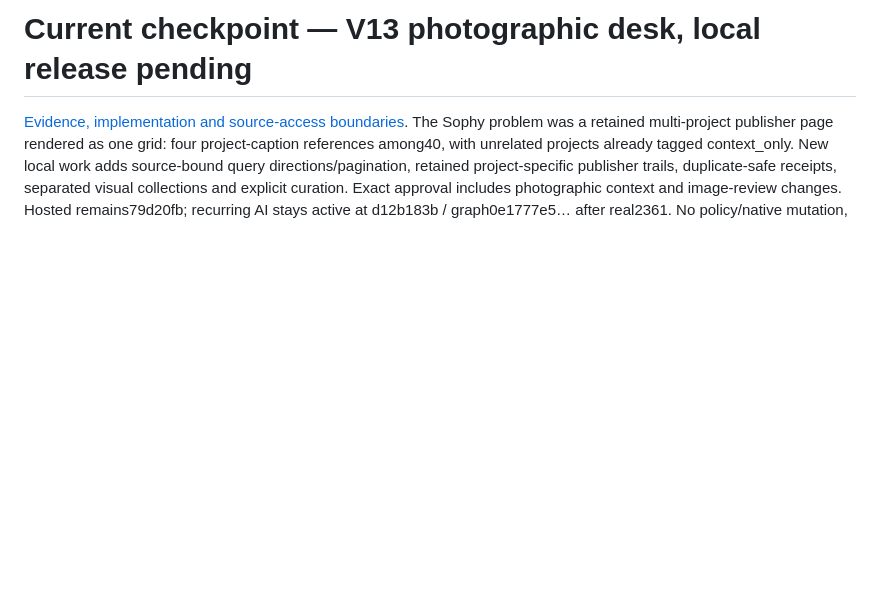
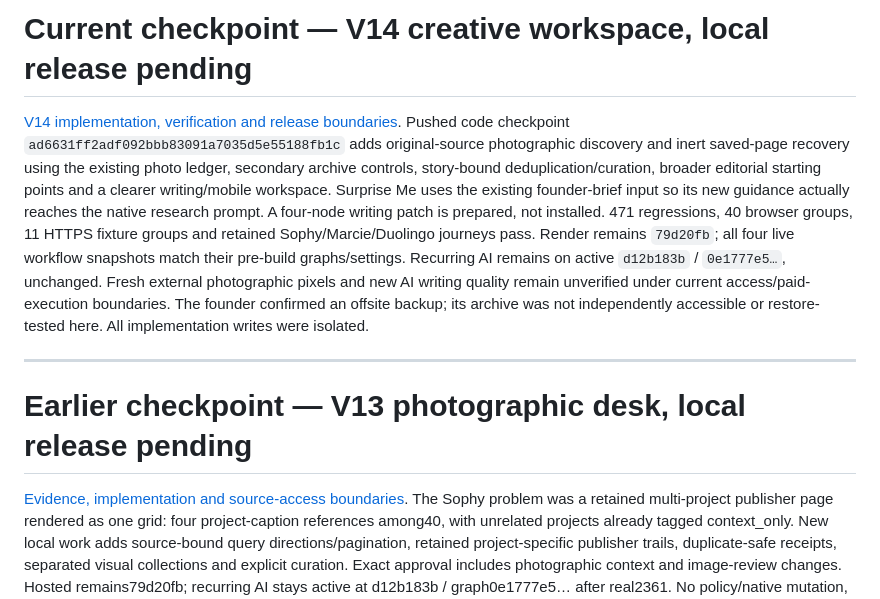
Before and after one commit to Veev078/Mildincident, a Markdown page: docs/SPRINT_STATUS.md, the part around the change. Rendered like a GitHub page; blank space fills up the shorter version.

Commit message:
Record V14 verification and controlled release boundaries [skip render]

```diff
--- a/docs/SPRINT_STATUS.md
+++ b/docs/SPRINT_STATUS.md
@@ -1,4 +1,10 @@
-# Current checkpoint — V13 photographic desk, local release pending
+# Current checkpoint — V14 creative workspace, local release pending
+
+[V14 implementation, verification and release boundaries](release/V14_CREATIVE_WORKSPACE.md). Pushed code checkpoint `ad6631ff2adf092bbb83091a7035d5e55188fb1c` adds original-source photographic discovery and inert saved-page recovery using the existing photo ledger, secondary archive controls, story-bound deduplication/curation, broader editorial starting points and a clearer writing/mobile workspace. Surprise Me uses the existing founder-brief input so its new guidance actually reaches the native research prompt. A four-node writing patch is prepared, not installed. 471 regressions, 40 browser groups, 11 HTTPS fixture groups and retained Sophy/Marcie/Duolingo journeys pass. Render remains `79d20fb`; all four live workflow snapshots match their pre-build graphs/settings. Recurring AI remains on active `d12b183b` / `0e1777e5…`, unchanged. Fresh external photographic pixels and new AI writing quality remain unverified under current access/paid-execution boundaries. The founder confirmed an offsite backup; its archive was not independently accessible or restore-tested here. All implementation writes were isolated.
+
+---
+
+# Earlier checkpoint — V13 photographic desk, local release pending
 
 [Evidence, implementation and source-access boundaries](release/V13_PHOTOGRAPHY.md). The Sophy problem was a retained multi-project publisher page rendered as one grid: four project-caption references among40, with unrelated projects already tagged context_only. New local work adds source-bound query directions/pagination, retained project-specific publisher trails, duplicate-safe receipts, separated visual collections and explicit curation. Exact approval includes photographic context and image-review changes. Hosted remains79d20fb; recurring AI stays active at d12b183b / graph0e1777e5… after real2361. No policy/native mutation, paid call or deployment in this build. Real retained metadata, simulated retrieval and synthetic pixel tests are distinguished; fresh photographic/source access remains restricted.
 
```
Also changed, not shown: docs/release/V12_V1_STATUS.md (+8 -2 lines), docs/release/V14_CREATIVE_WORKSPACE.md (added, +60 -0 lines).
